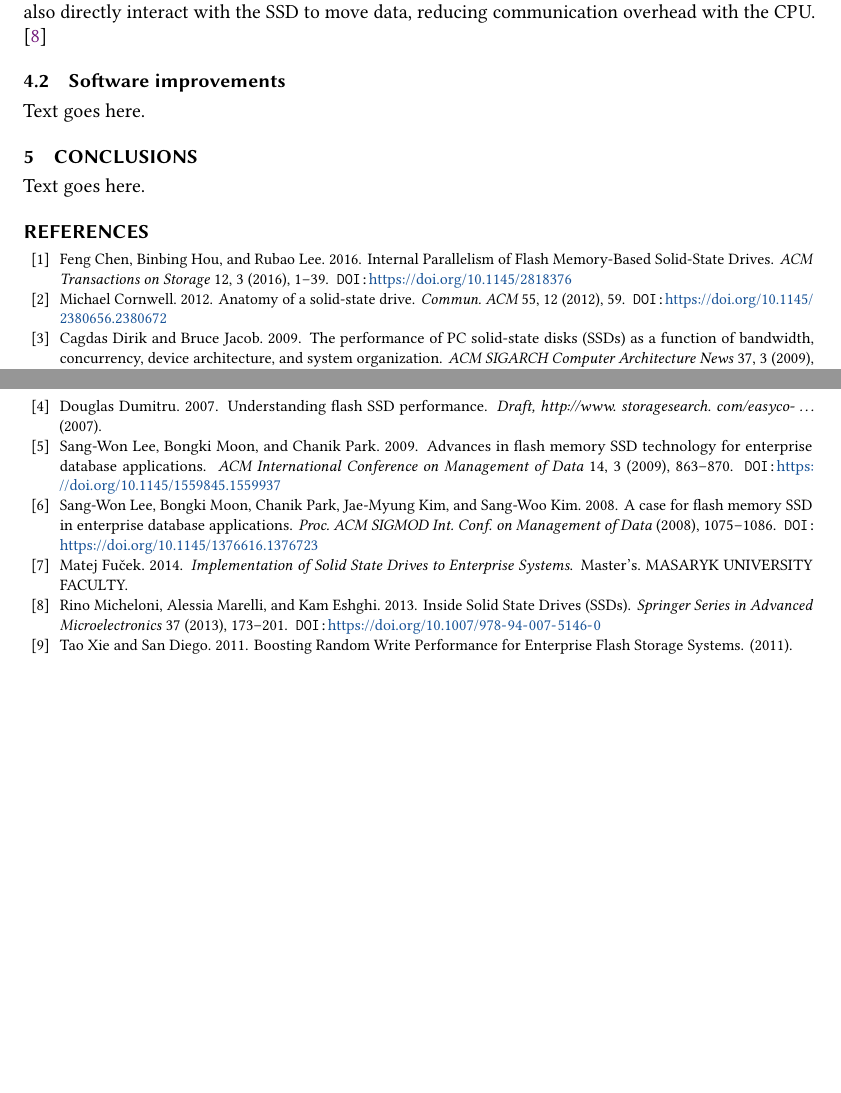
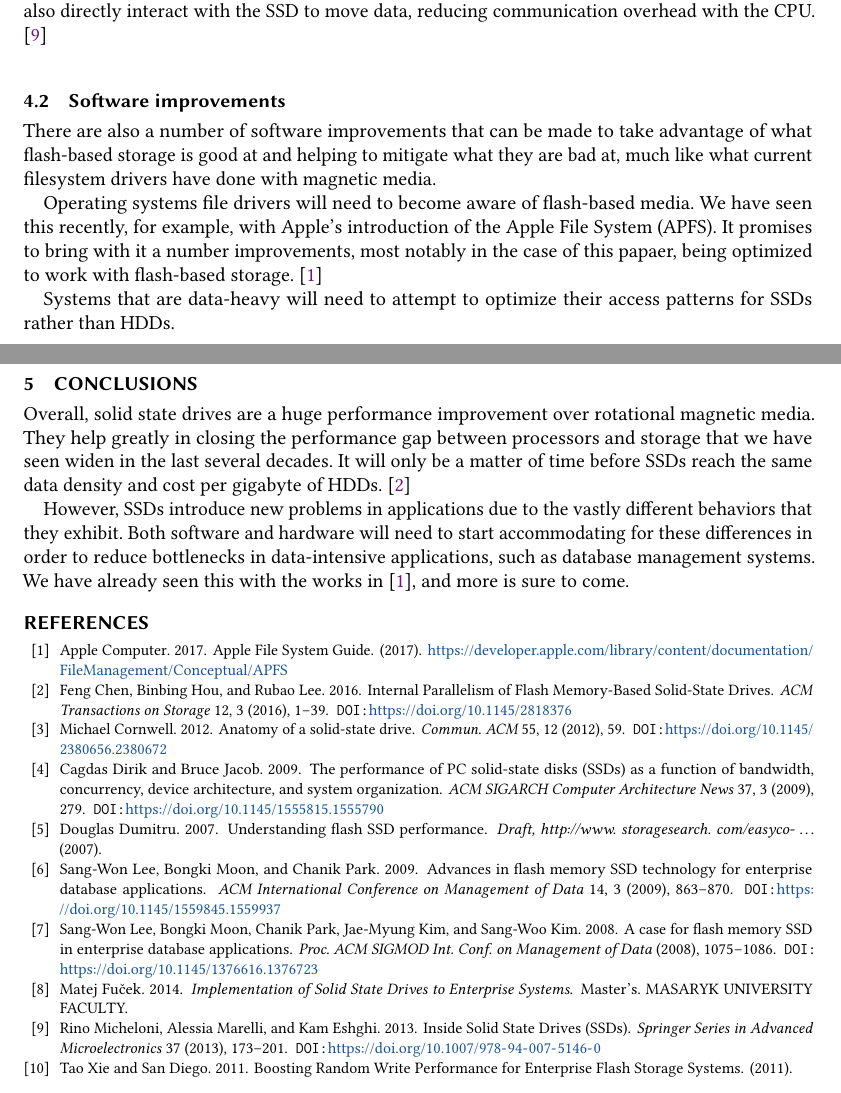
Before and after one commit to pwestrich/csc_6300, a LaTeX paper (term_paper/paper.tex, which reads term_paper/bibliography.bib): two parts of pages 4 and 5 of 5, joined at a grey line, cut so that both start at the same text, the shorter picture padded with empty space. Compiled offline with pdfLaTeX.

Commit message:
More references, more paragraphs.

```diff
--- a/term_paper/bibliography.bib
+++ b/term_paper/bibliography.bib
@@ -50,0 +46 @@ volume = {37},
+number = {3},
@@ -138,0 +142,5 @@ year = {2016}
+title = {{Apple File System Guide}},
+url = {https://developer.apple.com/library/content/documentation/FileManagement/Conceptual/APFS{\_}Guide/Introduction/Introduction.html},
+urldate = {2017-04-12},
+year = {2017}
+}
--- a/term_paper/paper.tex
+++ b/term_paper/paper.tex
@@ -211,11 +211,25 @@ data, reducing communication overhead with the CPU. \cite{Micheloni2013}
 
 \subsection{Software improvements}
 
-Text goes here.
+There are also a number of software improvements that can be made to take advantage of what flash-based storage is good
+at and helping to mitigate what they are bad at, much like what current filesystem drivers have done with magnetic media.
+
+Operating systems file drivers will need to become aware of flash-based media. We have seen this recently, for example,
+with Apple's introduction of the Apple File System (APFS). It promises to bring with it a number improvements, most notably
+in the case of this papaer, being optimized to work with flash-based storage. \cite{AppleComputer2017}
+
+Systems that are data-heavy will need to attempt to optimize their access patterns for SSDs rather than HDDs.
 
 \section{Conclusions}
 
-Text goes here.
+Overall, solid state drives are a huge performance improvement over rotational magnetic media. They help greatly in closing
+the performance gap between processors and storage that we have seen widen in the last several decades. It will only be a
+matter of time before SSDs reach the same data density and cost per gigabyte of HDDs. \cite{Chen2016}
+
+However, SSDs introduce new problems in applications due to the vastly different behaviors that they exhibit. Both software
+and hardware will need to start accommodating for these differences in order to reduce bottlenecks in data-intensive
+applications, such as database management systems. We have already seen this with the works in \cite{AppleComputer2017},
+and more is sure to come.
 
 \bibliographystyle{ACM-Reference-Format}
 \bibliography{bibliography}
```
Also changed, not shown: term_paper/bibliography.bib (32 more changed lines).
